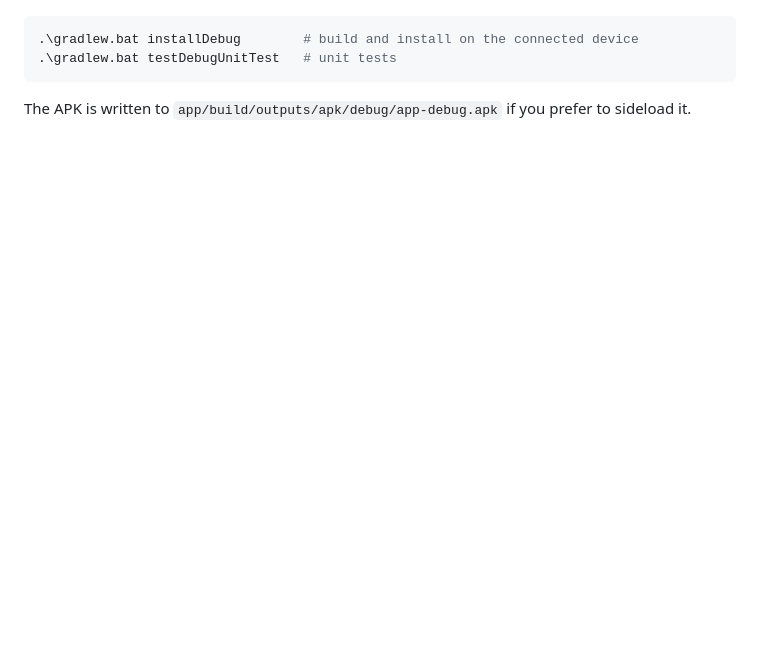
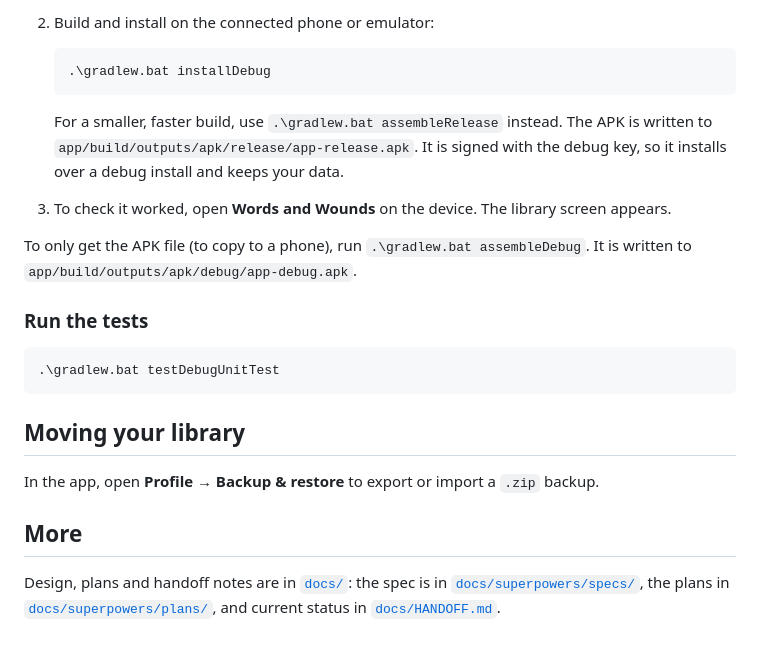
Before and after one commit to exc33ded/Library-App, a Markdown page: README.md, the part around one of its changes. GitHub-like rendering; blank space fills up the shorter version.

````diff
--- a/README.md
+++ b/README.md
@@ -17,7 +43,25 @@ Requirements: JDK 21, Android SDK with `platforms;android-37.2`, a phone (USB de
+2. Build and install on the connected phone or emulator:
+
+   ```powershell
+   .\gradlew.bat installDebug
+   ```
+
+   For a smaller, faster build, use `.\gradlew.bat assembleRelease` instead. The APK is written to `app/build/outputs/apk/release/app-release.apk`. It is signed with the debug key, so it installs over a debug install and keeps your data.
+
+3. To check it worked, open **Words and Wounds** on the device. The library screen appears.
+
+To only get the APK file (to copy to a phone), run `.\gradlew.bat assembleDebug`. It is written to `app/build/outputs/apk/debug/app-debug.apk`.
+
+### Run the tests
 
 ```powershell
-.\gradlew.bat installDebug        # build and install on the connected device
-.\gradlew.bat testDebugUnitTest   # unit tests
+.\gradlew.bat testDebugUnitTest
 ```
 
-The APK is written to `app/build/outputs/apk/debug/app-debug.apk` if you prefer to sideload it.
+## Moving your library
+
+In the app, open **Profile → Backup & restore** to export or import a `.zip` backup.
+
+## More
+
+Design, plans and handoff notes are in [`docs/`](docs/): the spec is in [`docs/superpowers/specs/`](docs/superpowers/specs/), the plans in [`docs/superpowers/plans/`](docs/superpowers/plans/), and current status in [`docs/HANDOFF.md`](docs/HANDOFF.md).
````
Also changed, not shown: other parts of README.md (+35 -9 lines), docs/readme/book-detail.png (added), docs/readme/library.png (added), docs/readme/profile.png (added), docs/readme/stats.png (added).
